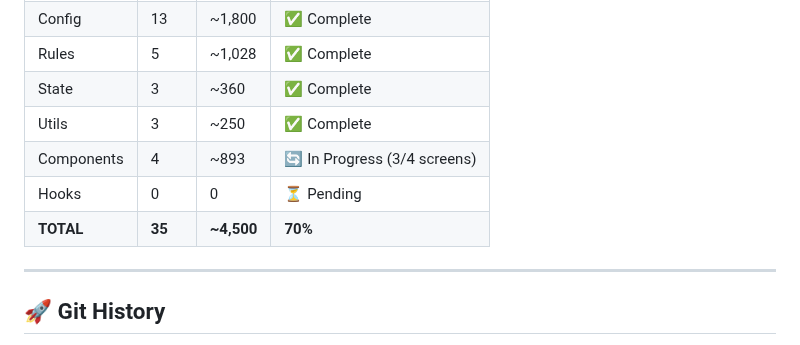
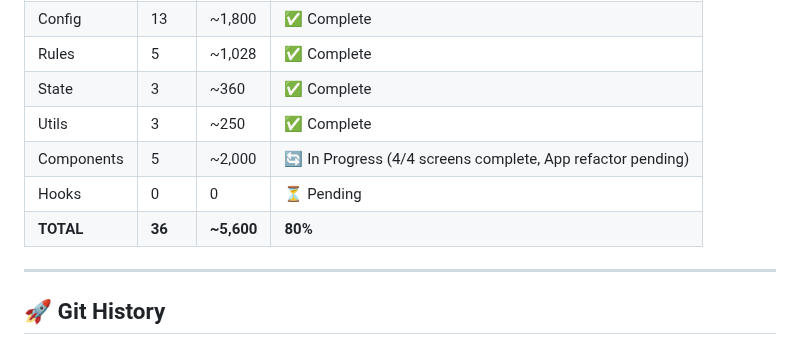
Before and after one commit to Snoopy-too/kred-online, a Markdown page: REFACTORING_PROGRESS.md, the part around one of its changes. Rendered like a GitHub page.

```diff
--- a/REFACTORING_PROGRESS.md
+++ b/REFACTORING_PROGRESS.md
@@ -113,9 +115,9 @@ src/
 | Rules | 5 | ~1,028 | ✅ Complete |
 | State | 3 | ~360 | ✅ Complete |
 | Utils | 3 | ~250 | ✅ Complete |
-| Components | 4 | ~893 | 🔄 In Progress (3/4 screens) |
+| Components | 5 | ~2,000 | 🔄 In Progress (4/4 screens complete, App refactor pending) |
 | Hooks | 0 | 0 | ⏳ Pending |
-| **TOTAL** | **35** | **~4,500** | **70%** |
+| **TOTAL** | **36** | **~5,600** | **80%** |
 
 ---
 
```
Also changed, not shown: other parts of REFACTORING_PROGRESS.md (+31 -23 lines).
